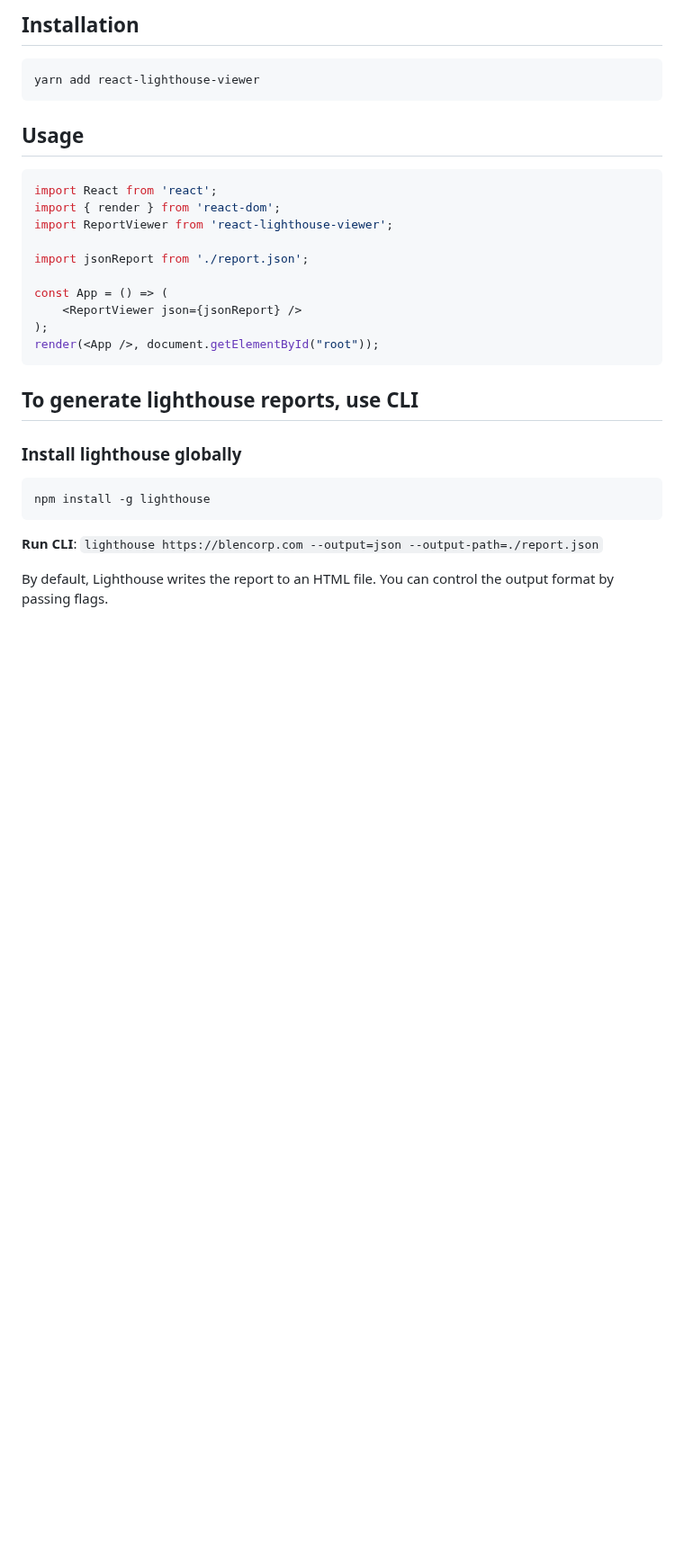
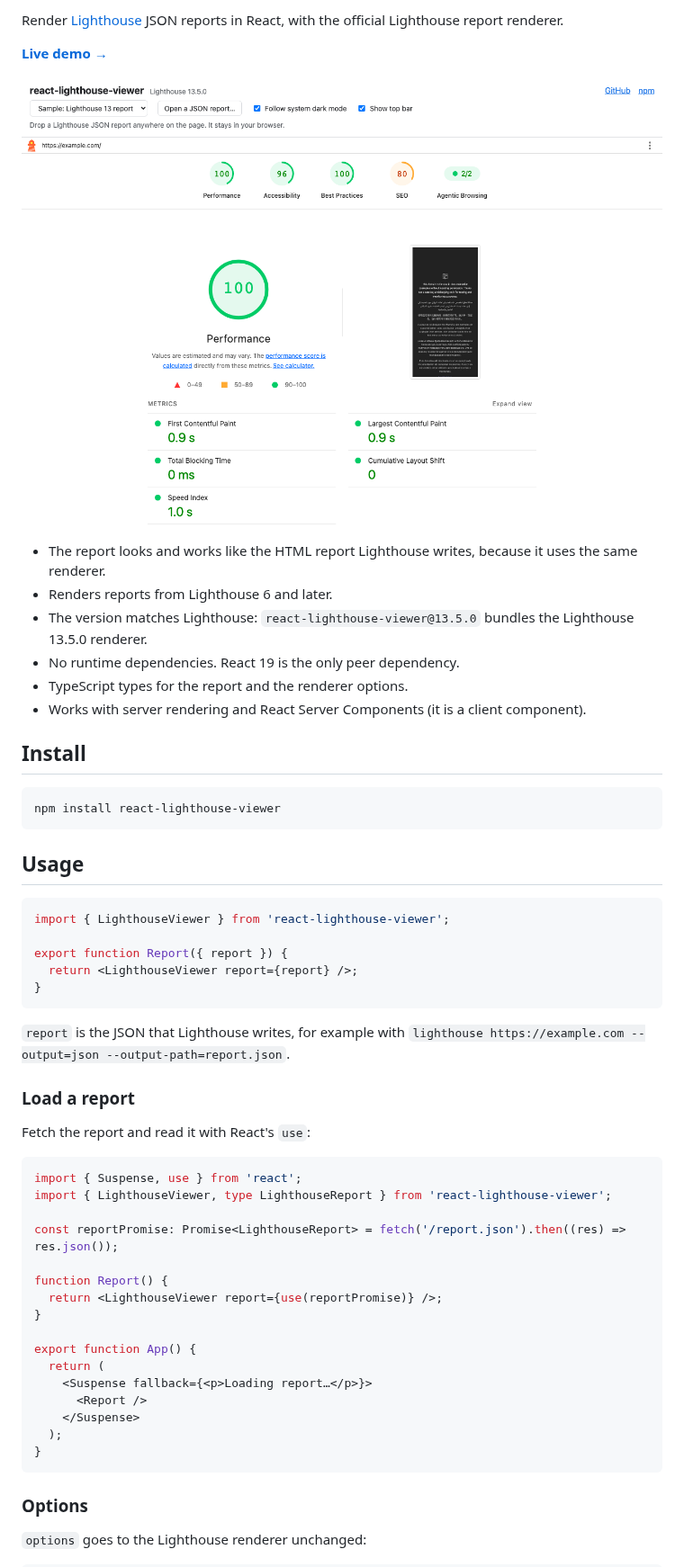
Before and after one commit to blencorp/react-lighthouse-viewer, a Markdown page: README.md, the part around one of its changes. Shown at 90% size. Rendered like a GitHub page; pictures changed too: .github/assets/screenshot.png (added); blank space fills up the shorter version.

Commit message:
Rewrite the README and add license, changelog and contributor docs

````diff
--- a/README.md
+++ b/README.md
@@ -4,34 +6,61 @@ If you have generated lighthouse report using lighthouse CLI, you can use this c
 
-## Installation
+Render [Lighthouse](https://github.com/GoogleChrome/lighthouse) JSON reports in React, with the
+official Lighthouse report renderer.
+
+**[Live demo →](https://blencorp.github.io/react-lighthouse-viewer/)**
+
+![A Lighthouse report rendered by react-lighthouse-viewer](https://raw.githubusercontent.com/blencorp/react-lighthouse-viewer/main/.github/assets/screenshot.png)
+
+- The report looks and works like the HTML report Lighthouse writes, because it uses the same renderer.
+- Renders reports from Lighthouse 6 and later.
+- The version matches Lighthouse: `react-lighthouse-viewer@13.5.0` bundles the Lighthouse 13.5.0 renderer.
+- No runtime dependencies. React 19 is the only peer dependency.
+- TypeScript types for the report and the renderer options.
+- Works with server rendering and React Server Components (it is a client component).
+
+## Install
 
 ```sh
-yarn add react-lighthouse-viewer
+npm install react-lighthouse-viewer
 ```
 
 ## Usage
 
-```Javascript
-import React from 'react';
-import { render } from 'react-dom';
-import ReportViewer from 'react-lighthouse-viewer';
+```tsx
+import { LighthouseViewer } from 'react-lighthouse-viewer';
 
-import jsonReport from './report.json';
-
-const App = () => (
-    <ReportViewer json={jsonReport} />
-);
-render(<App />, document.getElementById("root"));
+export function Report({ report }) {
+  return <LighthouseViewer report={report} />;
+}
 ```
 
-## To generate lighthouse reports, use CLI
+`report` is the JSON that Lighthouse writes, for example with
+`lighthouse https://example.com --output=json --output-path=report.json`.
 
-### Install lighthouse globally
+### Load a report
 
-```sh
-npm install -g lighthouse
+Fetch the report and read it with React's `use`:
+
+```tsx
+import { Suspense, use } from 'react';
+import { LighthouseViewer, type LighthouseReport } from 'react-lighthouse-viewer';
+
+const reportPromise: Promise<LighthouseReport> = fetch('/report.json').then((res) => res.json());
+
+function Report() {
+  return <LighthouseViewer report={use(reportPromise)} />;
+}
+
+export function App() {
+  return (
+    <Suspense fallback={<p>Loading report…</p>}>
+      <Report />
+    </Suspense>
+  );
+}
 ```
 
-**Run CLI**: `lighthouse https://blencorp.com --output=json --output-path=./report.json`
+### Options
 
-By default, Lighthouse writes the report to an HTML file. You can control the output format by passing flags.
+`options` goes to the Lighthouse renderer unchanged:
 
````
Also changed, not shown: other parts of README.md (+123 -79 lines), .github/pull_request_template.md (added, +7 -0 lines), CHANGELOG.md (added, +27 -0 lines), CONTRIBUTING.md (added, +55 -0 lines), SECURITY.md (added, +14 -0 lines), 5 other files.
